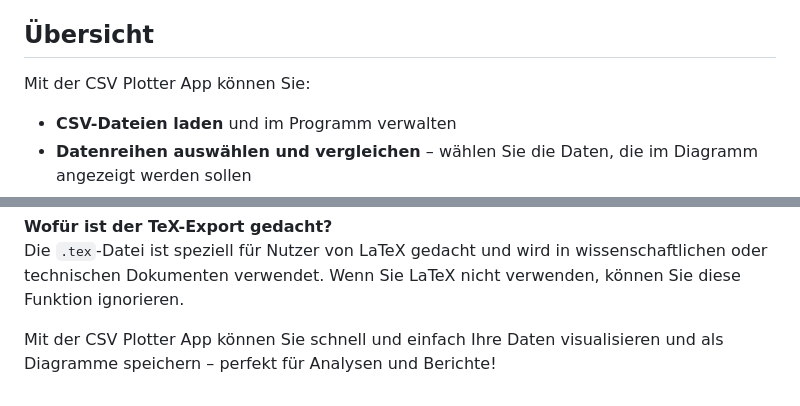
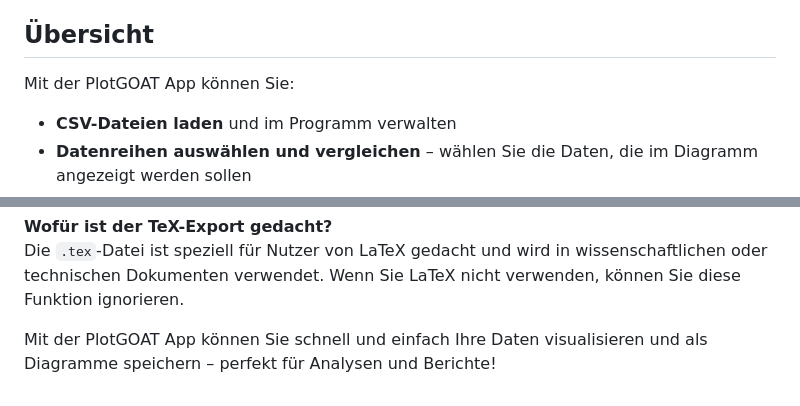
Before and after one commit to messi18122022/latex_tools, a Markdown page: README.md, 2 parts joined by grey strips. Rendered like a GitHub page.

```diff
--- a/README.md
+++ b/README.md
@@ -89,7 +89,7 @@ Damit ist die Einrichtung abgeschlossen.
 
 ## Übersicht
 
-Mit der CSV Plotter App können Sie:
+Mit der PlotGOAT App können Sie:
 
 - **CSV-Dateien laden** und im Programm verwalten
 - **Datenreihen auswählen und vergleichen** – wählen Sie die Daten, die im Diagramm angezeigt werden sollen
@@ -150,4 +150,4 @@ Ja, Sie können Projekte speichern und laden, sodass Sie mit verschiedenen Daten
 **Wofür ist der TeX-Export gedacht?**
 Die `.tex`-Datei ist speziell für Nutzer von LaTeX gedacht und wird in wissenschaftlichen oder technischen Dokumenten verwendet. Wenn Sie LaTeX nicht verwenden, können Sie diese Funktion ignorieren.
 
-Mit der CSV Plotter App können Sie schnell und einfach Ihre Daten visualisieren und als Diagramme speichern – perfekt für Analysen und Berichte!
+Mit der PlotGOAT App können Sie schnell und einfach Ihre Daten visualisieren und als Diagramme speichern – perfekt für Analysen und Berichte!
```
